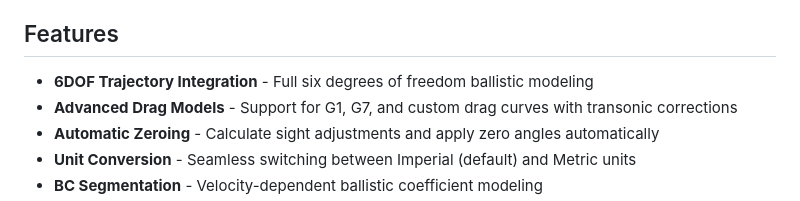
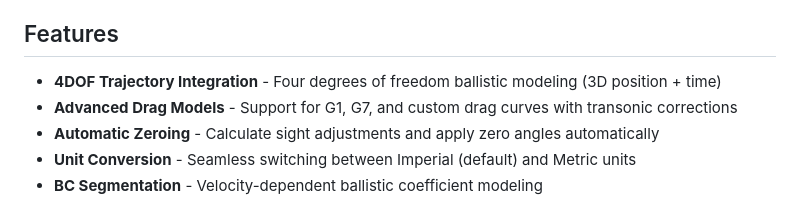
Before and after one commit to ajokela/ballistics-engine, a Markdown page: README.md, the part around the change. Rendered like a GitHub page.

Commit message:
docs: Correct trajectory modeling from 6DOF to 4DOF
The engine uses 4 degrees of freedom (3D position + time), not 6DOF.
6DOF would include rotational components which are not currently modeled.

```diff
--- a/README.md
+++ b/README.md
@@ -4,7 +4,7 @@ A high-performance ballistics trajectory calculation engine with comprehensive p
 
 ## Features
 
-- **6DOF Trajectory Integration** - Full six degrees of freedom ballistic modeling
+- **4DOF Trajectory Integration** - Four degrees of freedom ballistic modeling (3D position + time)
 - **Advanced Drag Models** - Support for G1, G7, and custom drag curves with transonic corrections
 - **Automatic Zeroing** - Calculate sight adjustments and apply zero angles automatically
 - **Unit Conversion** - Seamless switching between Imperial (default) and Metric units
```
